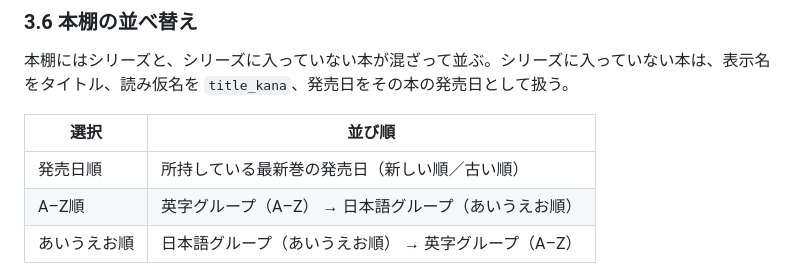
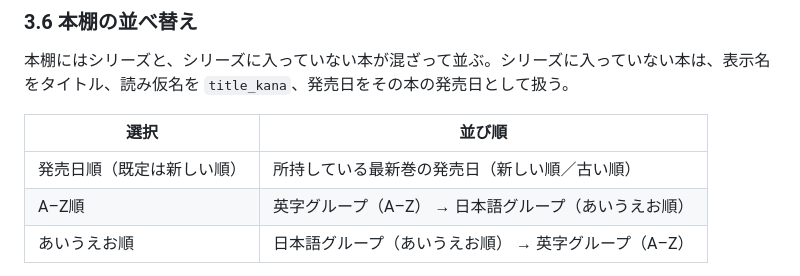
Before and after one commit to ojas3751/book-tracker, a Markdown page: docs/requirements.md, the part around the change. GitHub-like rendering.

Commit message:
docs: 本棚の並べ替えの既定を発売日の新しい順にする

```diff
--- a/docs/requirements.md
+++ b/docs/requirements.md
@@ -157,7 +157,7 @@
 
 | 選択 | 並び順 |
 |---|---|
-| 発売日順 | 所持している最新巻の発売日（新しい順／古い順） |
+| 発売日順（既定は新しい順） | 所持している最新巻の発売日（新しい順／古い順） |
 | A–Z順 | 英字グループ（A–Z） → 日本語グループ（あいうえお順） |
 | あいうえお順 | 日本語グループ（あいうえお順） → 英字グループ（A–Z） |
 
```
